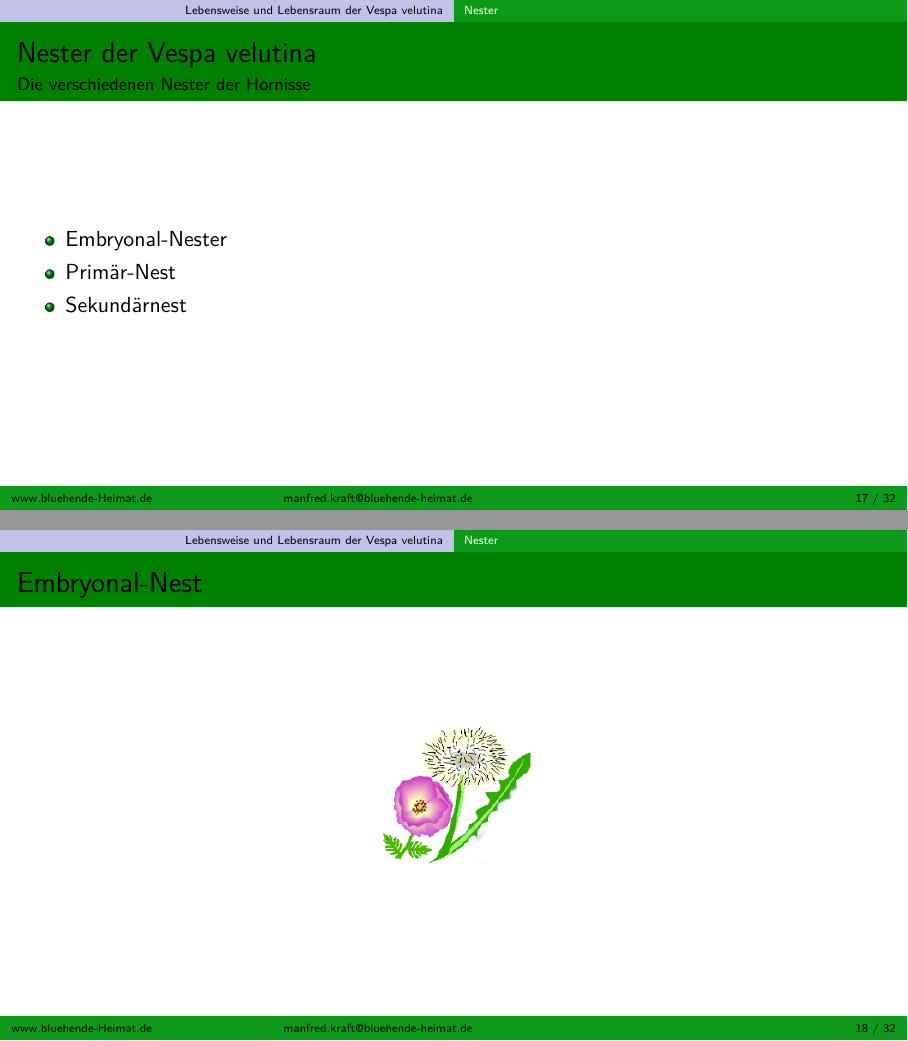
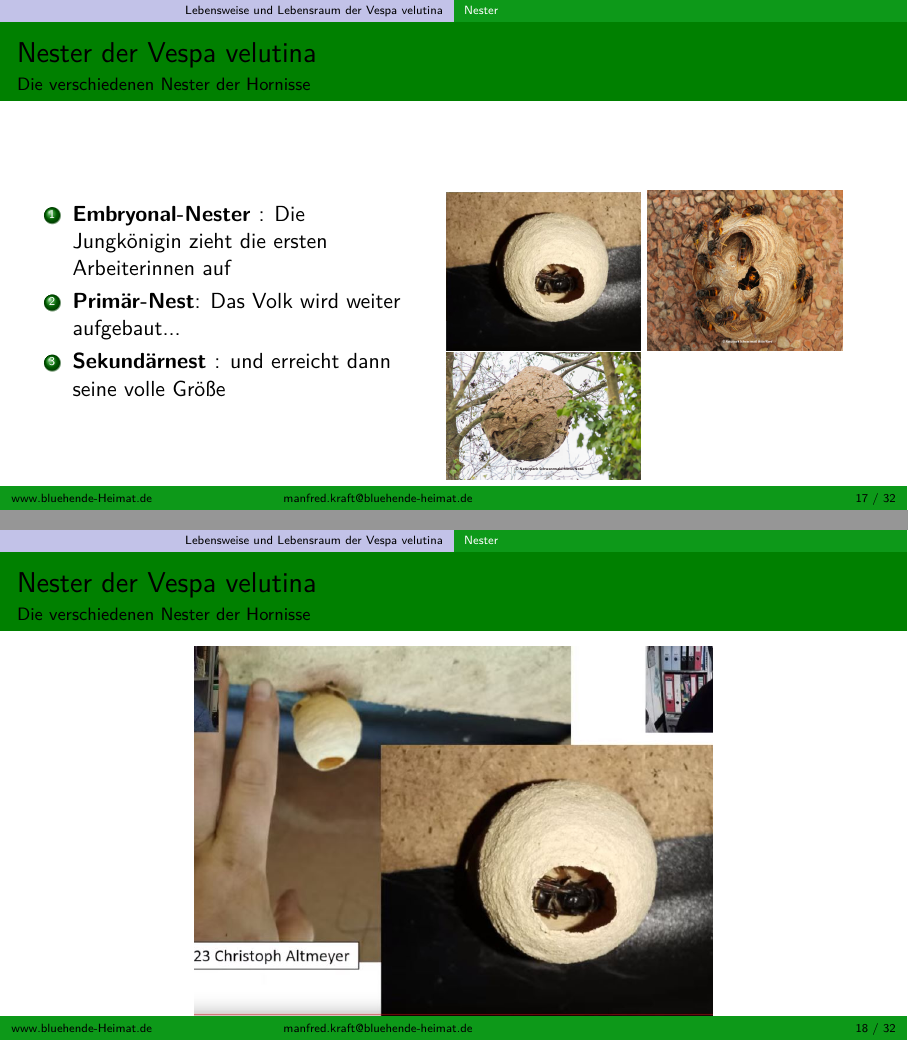
Before and after one commit to mkraft-vs/Kurs_Vespa_169, LaTeX slides (Kurs-Vespa-169.tex): pages 19 and 20 of 54, joined at a grey line. Compiled offline with pdfLaTeX.

Commit message:
Nester eingefügt

```diff
--- a/Kurs-Vespa-169.tex
+++ b/Kurs-Vespa-169.tex
@@ -221,43 +221,66 @@
 \begin{frame}{Nester der Vespa velutina}
     \frametitle{Nester der Vespa velutina}
     \framesubtitle{Die verschiedenen Nester der Hornisse}
-    \begin{itemize}
+
+	\begin{columns}[t]
+		\column{0.45\textwidth}
+			\\
+			\visible<1->{
+			\begin{enumerate}
 			\item
-            Embryonal-Nester \pause
+			\textbf{Embryonal-Nester }:
+			Die Jungkönigin zieht die ersten Arbeiterinnen auf
+			\visible<2->{
 			\item
-            Primär-Nest \pause
+				\textbf{Primär-Nest}:
+				Das Volk wird weiter aufgebaut...
+				\visible<3->{
 			\item
-            Sekundärnest
-    \end{itemize}
+				\textbf{Sekundärnest }:
+				und erreicht dann seine volle Größe
+			}}
+			\end{enumerate}
+			}
+		\column{0.5\textwidth}
+			\mbox{} \\
+			\begin{overlayarea}{\textwidth}{0.45\textheight}
+			\only<1->{\includegraphics[width=0.45\textwidth]{figures/Altmeyer1.jpg}}
+			\only<2->{\includegraphics[width=0.45\textwidth, height=0.37\textwidth]{figures/asiatische_hornisse4.jpg}}
+			\only<3->{\includegraphics[width=0.45\textwidth]{figures/asiatische_hornisse1.jpg}}
+			\end{overlayarea}
 
+		\end{columns}
 \end{frame}
 
 \subsubsection[Embryonal-Nest]{Embryonal-Nest}
 
-
 \begin{frame}{Embryonal-Nest}
+\frametitle{Nester der Vespa velutina}
+\framesubtitle{Die verschiedenen Nester der Hornisse}
 	\begin{center}
-			\includegraphics[width=0.2\textwidth]{figures/BH-Logo_Quat.png}
+		\includegraphics[width=0.6\textwidth]{figures/Altmeyer3.jpg}
 	\end{center}
-
 \end{frame}
 
 \subsubsection[Sekundär-Nest]{Primär-Nest}
 
+\begin{frame}{Primär-Nest}
+\frametitle{Nester der Vespa velutina}
+\framesubtitle{Die verschiedenen Nester der Hornisse}
 
-		\begin{frame}{Primär-Nest}
 	\begin{center}
-				\includegraphics[width=0.2\textwidth]{figures/BH-Logo_Quat.png}
+		\includegraphics[width=0.6\textwidth]{figures/asiatische_hornisse4.jpg}
 	\end{center}
 
 \end{frame}
 
 \subsubsection[Sekundär-Nest]{Sekundär-Nest}
 
-
 \begin{frame}{Sekundär-Nest}
+	\frametitle{Nester der Vespa velutina}
+	\framesubtitle{Die verschiedenen Nester der Hornisse}
 		\begin{center}
-					\includegraphics[width=0.2\textwidth]{figures/BH-Logo_Quat.png}
+			\includegraphics[width=0.6\textwidth]{figures/asiatische_hornisse1.jpg}
 		\end{center}
 
 \end{frame}
```
Also changed, not shown: Kurs-Vespa-169.pdf, figures/Altmeyer1.jpg (added), figures/Altmeyer3.jpg (added), Kurs-Vespa-169.tex (2 more changed lines), 4 other files. Lines whose indentation alone changed are shown as unchanged.
